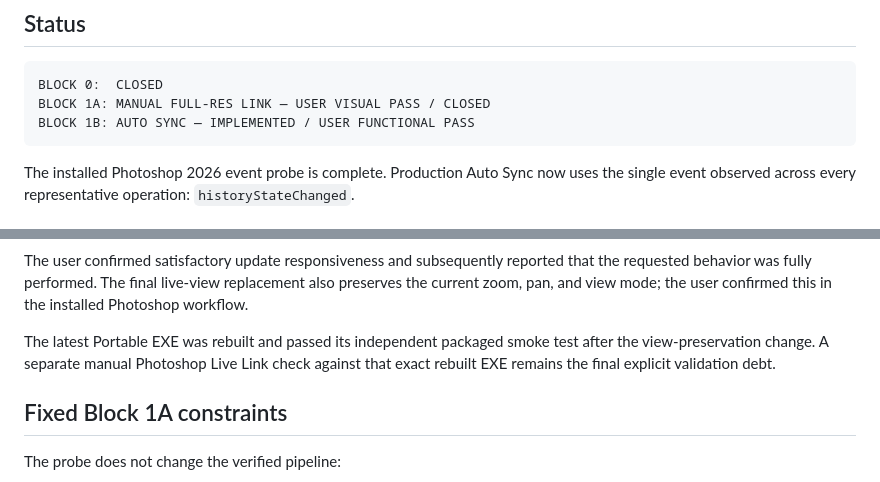
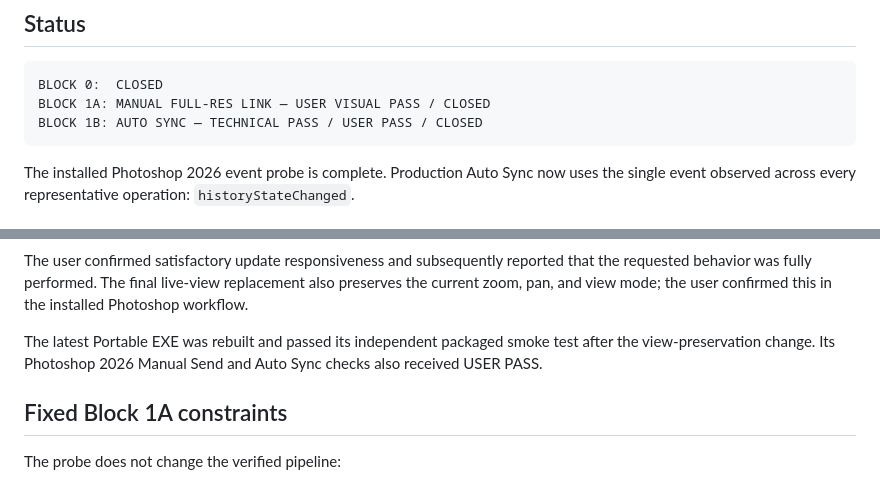
Before and after one commit to series341000Lunar/SignagePrevizMaster, a Markdown page: docs/BLOCK-1B-AUTOSYNC-VALIDATION.md, 2 parts joined by grey strips. Rendered like a GitHub page.

````diff
--- a/docs/BLOCK-1B-AUTOSYNC-VALIDATION.md
+++ b/docs/BLOCK-1B-AUTOSYNC-VALIDATION.md
@@ -5,7 +5,7 @@
 ```text
 BLOCK 0:  CLOSED
 BLOCK 1A: MANUAL FULL-RES LINK — USER VISUAL PASS / CLOSED
-BLOCK 1B: AUTO SYNC — IMPLEMENTED / USER FUNCTIONAL PASS
+BLOCK 1B: AUTO SYNC — TECHNICAL PASS / USER PASS / CLOSED
 ```
 
 The installed Photoshop 2026 event probe is complete. Production Auto Sync now
@@ -128,8 +128,8 @@ also preserves the current zoom, pan, and view mode; the user confirmed this in
 the installed Photoshop workflow.
 
 The latest Portable EXE was rebuilt and passed its independent packaged smoke
-test after the view-preservation change. A separate manual Photoshop Live Link
-check against that exact rebuilt EXE remains the final explicit validation debt.
+test after the view-preservation change. Its Photoshop 2026 Manual Send and Auto
+Sync checks also received USER PASS.
 
 ## Fixed Block 1A constraints
 
````
Also changed, not shown: docs/BLOCK-1-FINAL-HANDOFF.md (+15 -18 lines).
